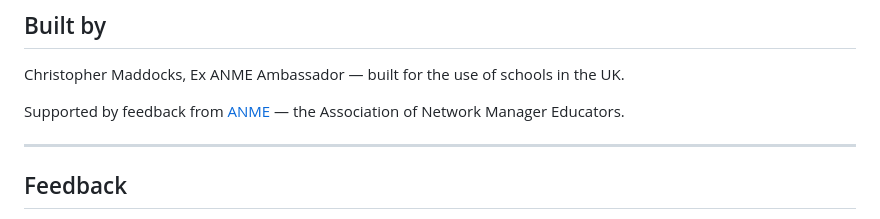
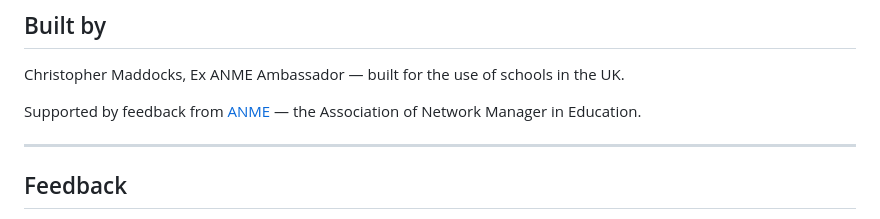
Before and after one commit to cmaddocks-uk/dfe-standards, a Markdown page: README.md, the part around the change. GitHub-like rendering.

```diff
--- a/README.md
+++ b/README.md
@@ -66,7 +66,7 @@ This repo includes a GitHub Action (`check-standards.yml`) that runs daily at 8a
 
 Christopher Maddocks, Ex ANME Ambassador — built for the use of schools in the UK.
 
-Supported by feedback from [ANME](https://anme.co.uk) — the Association of Network Manager Educators.
+Supported by feedback from [ANME](https://anme.co.uk) — the Association of Network Manager in Education.
 
 ---
 
```
